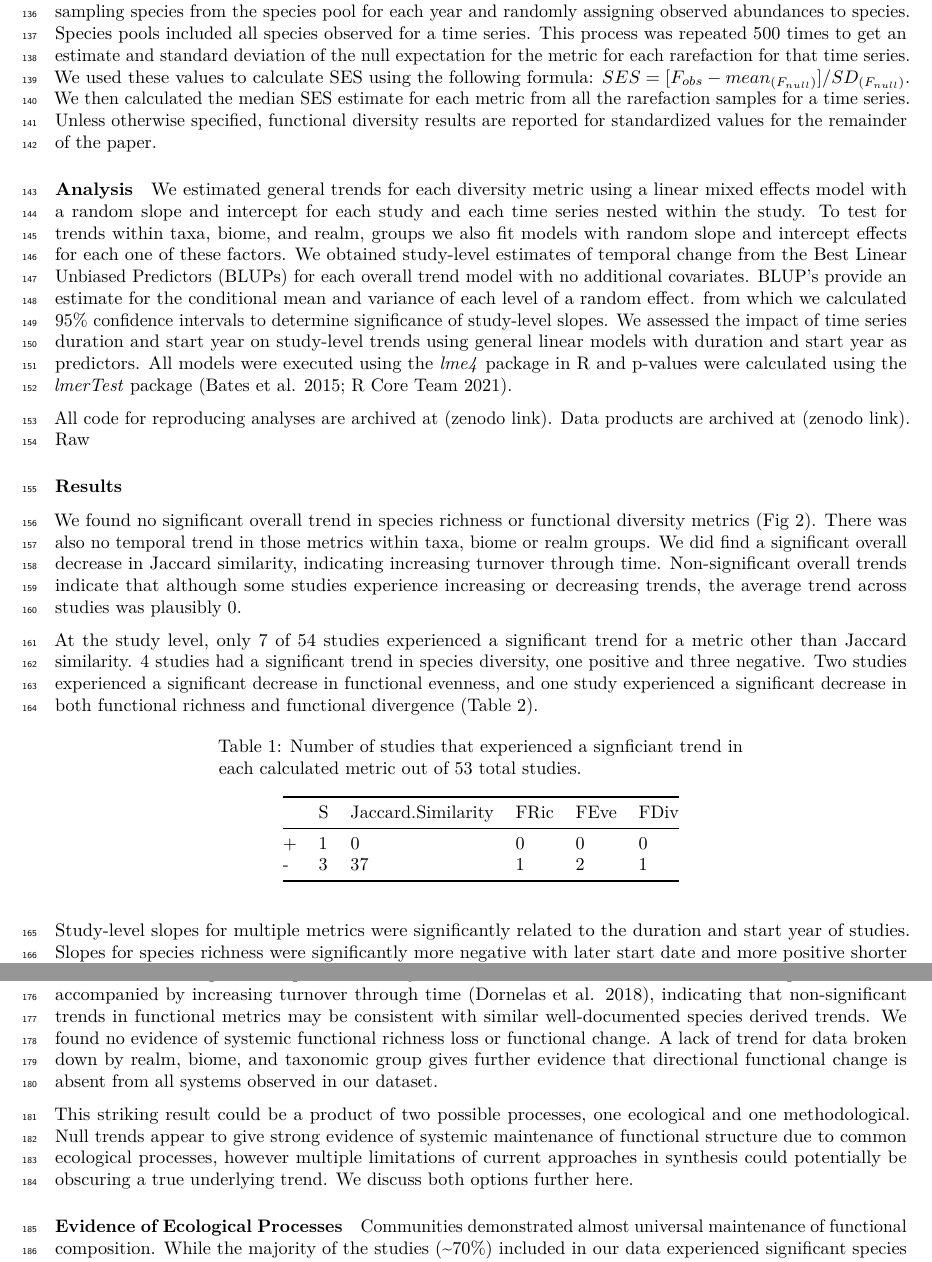
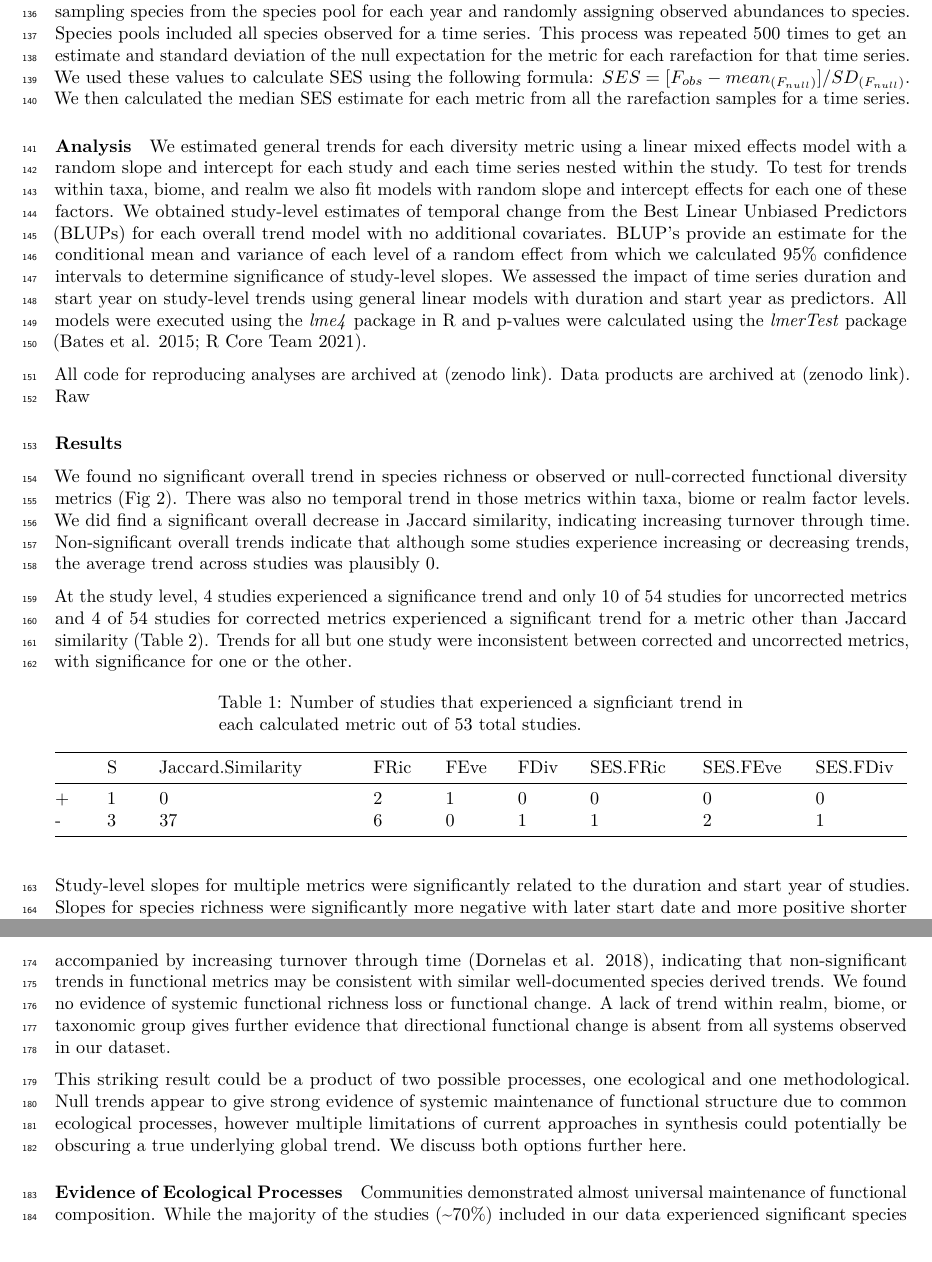
Before and after one commit to karinorman/biodivTS, an R Markdown document (paper/manuscript.Rmd): two parts of pages 5 and 7 of 14 before the commit and two parts of pages 5 and 7 of 13 after it, joined at a grey line, cut so that both start at the same text. Rendered offline with R 4.5, knitr and Pandoc, then LaTeX, with nearby package versions; drawn as R Markdown's standard PDF in place of the format the file asks for.

Commit message:
Include uncorrected metrics

````diff
--- a/paper/manuscript.Rmd
+++ b/paper/manuscript.Rmd
@@ -156,24 +156,16 @@ Metrics incorporated weighting based on species abundance where available, three
 
 #### Null Models
 
-To assess functional change independent of species richness we calculating the standardized effect size (SES) for each metric from null estimates [@swenson2012].
-Null model corrections allow us to assess the degree to which the observed functional diversity metric deviates from the value expected by chance in a randomly assembled community.
-Null estimates were calculated for each rarefied sample by randomly sampling species from the species pool for each year and randomly assigning observed abundances to species.
-Species pools included all species observed for a time series.
-This process was repeated 500 times to get an estimate and standard deviation of the null expectation for the metric for each rarefaction for that time series.
-We used these values to calculate SES using the following formula: $SES = [F_{obs} - mean_{(F_{null})}]/SD_{(F_{null})}$.
+To assess functional change independent of species richness we calculating the standardized effect size (SES) for each metric from null estimates [@swenson2012]. Null model corrections allow us to assess the degree to which the observed functional diversity metric deviates from the value expected by chance in a randomly assembled community. Null estimates were calculated for each rarefied sample by randomly sampling species from the species pool for each year and randomly assigning observed abundances to species. Species pools included all species observed for a time series. This process was repeated 500 times to get an estimate and standard deviation of the null expectation for the metric for each rarefaction for that time series. We used these values to calculate SES using the following formula: $SES = [F_{obs} - mean_{(F_{null})}]/SD_{(F_{null})}$.
 We then calculated the median SES estimate for each metric from all the rarefaction samples for a time series.
-Unless otherwise specified, functional diversity results are reported for standardized values for the remainder of the paper.
-
 <!-- description of edge case where community = species pool -->
 
 #### Analysis
 
 We estimated general trends for each diversity metric using a linear mixed effects model with a random slope and intercept for each study and each time series nested within the study.
-To test for trends within taxa, biome, and realm, groups we also fit models with random slope and intercept effects for each one of these factors.
+To test for trends within taxa, biome, and realm we also fit models with random slope and intercept effects for each one of these factors.
 We obtained study-level estimates of temporal change from the Best Linear Unbiased Predictors (BLUPs) for each overall trend model with no additional covariates.
-BLUP's provide an estimate for the conditional mean and variance of each level of a random effect.
-from which we calculated 95% confidence intervals to determine significance of study-level slopes.
+BLUP's provide an estimate for the conditional mean and variance of each level of a random effect from which we calculated 95% confidence intervals to determine significance of study-level slopes.
 We assessed the impact of time series duration and start year on study-level trends using general linear models with duration and start year as predictors.
 All models were executed using the *lme4* package in R and p-values were calculated using the *lmerTest* package [@bates2015; @rcoreteam2021].
 
@@ -187,19 +179,18 @@ Raw
 
 ### Results
 
-We found no significant overall trend in species richness or functional diversity metrics (Fig 2).
-There was also no temporal trend in those metrics within taxa, biome or realm groups.
+We found no significant overall trend in species richness or observed or null-corrected functional diversity metrics (Fig 2).
+There was also no temporal trend in those metrics within taxa, biome or realm factor levels.
 We did find a significant overall decrease in Jaccard similarity, indicating increasing turnover through time.
 Non-significant overall trends indicate that although some studies experience increasing or decreasing trends, the average trend across studies was plausibly 0.
 
-At the study level, only 7 of 54 studies experienced a significant trend for a metric other than Jaccard similarity.
-4 studies had a significant trend in species diversity, one positive and three negative.
-Two studies experienced a significant decrease in functional evenness, and one study experienced a significant decrease in both functional richness and functional divergence (Table 2).
+At the study level, 4 studies experienced a significance trend and only 10 of 54 studies for uncorrected metrics and 4 of 54 studies for corrected metrics experienced a significant trend for a metric other than Jaccard similarity (Table 2).
+Trends for all but one study were inconsistent between corrected and uncorrected metrics, with significance for one or the other.
 
 ```{r echo = FALSE}
 library(tidyverse)
 
-data.frame(sign = c("+", "-"), S = c("1", "3"), `Jaccard Similarity` = c("0", "37"), FRic = c("0", "1"), FEve = c("0", "2"), FDiv = c("0", "1")) %>%
+data.frame(sign = c("+", "-"), S = c("1", "3"), `Jaccard Similarity` = c("0", "37"), FRic = c("2", "6"), FEve = c("1", "0"), FDiv = c("0", "1"), `SES FRic` = c("0", "1"), `SES FEve` = c("0", "2"), `SES FDiv` = c("0", "1")) %>%
   column_to_rownames("sign") %>%
   kable(caption = "Number of studies that experienced a signficiant trend in each calculated metric out of 53 total studies.")
 ```
@@ -216,10 +207,10 @@ Our study represents the largest broad-scale multi-taxa assessment of functional
 Surprisingly, we did not detect an overall trend in any of the calculated functional diversity metrics.
 As with previous species-based syntheses, we also found no overall trend in species richness accompanied by increasing turnover through time [@dornelas2018], indicating that non-significant trends in functional metrics may be consistent with similar well-documented species derived trends.
 We found no evidence of systemic functional richness loss or functional change.
-A lack of trend for data broken down by realm, biome, and taxonomic group gives further evidence that directional functional change is absent from all systems observed in our dataset.
+A lack of trend within realm, biome, or taxonomic group gives further evidence that directional functional change is absent from all systems observed in our dataset.
 
 This striking result could be a product of two possible processes, one ecological and one methodological.
-Null trends appear to give strong evidence of systemic maintenance of functional structure due to common ecological processes, however multiple limitations of current approaches in synthesis could potentially be obscuring a true underlying trend.
+Null trends appear to give strong evidence of systemic maintenance of functional structure due to common ecological processes, however multiple limitations of current approaches in synthesis could potentially be obscuring a true underlying global trend.
 We discuss both options further here.
 
 #### Evidence of Ecological Processes
````
Also changed, not shown: paper/manuscript.Rmd (8 more changed lines).
